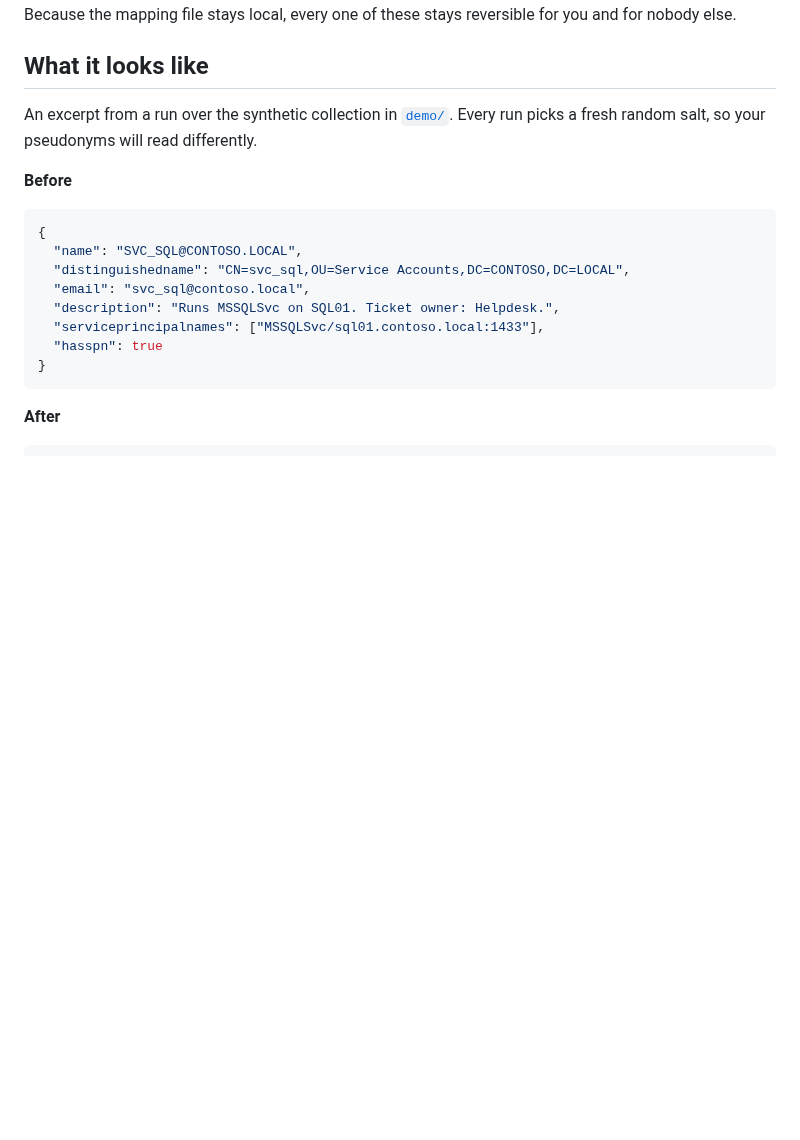
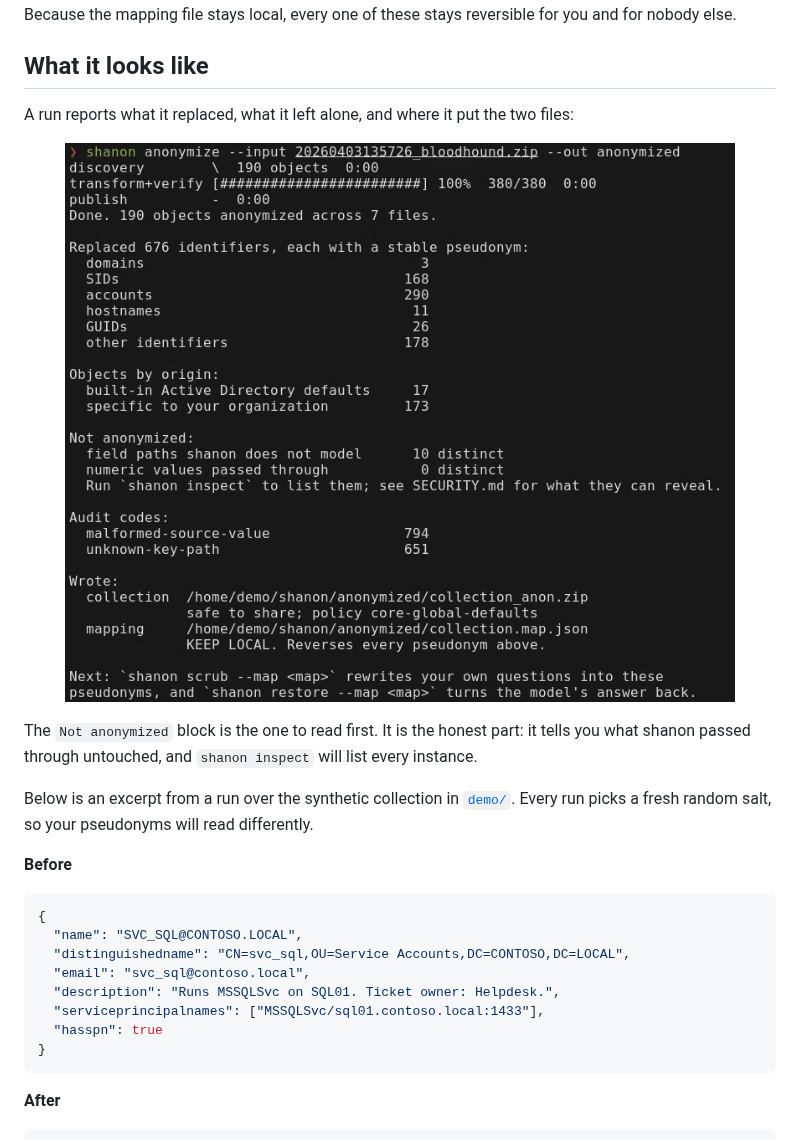
Before and after one commit to Matixx22/shanon, a Markdown page: README.md, the part around the change. Rendered like a GitHub page; pictures changed too: assets/demo.png (added); blank space fills up the shorter version.

Commit message:
docs: add a run screenshot to the README (#40)
The README described the output but never showed it. Lead "What it
looks like" with the full run, so the Not anonymized block and the
KEEP LOCAL warning land before the JSON excerpt.

The capture came from a real collection. The home directory in the
two Wrote: paths reads /home/demo rather than an operator username;
regenerate it the same way.

Co-authored-by: Claude Opus 5 (1M context) <noreply@anthropic.com>

```diff
--- a/README.md
+++ b/README.md
@@ -44,8 +44,20 @@ you and for nobody else.
 
 ## What it looks like
 
-An excerpt from a run over the synthetic collection in [`demo/`](demo/). Every
-run picks a fresh random salt, so your pseudonyms will read differently.
+A run reports what it replaced, what it left alone, and where it put the two
+files:
+
+<p align="center">
+  <img src="assets/demo.png" alt="shanon anonymize output: 676 identifiers replaced across 190 objects, a breakdown by category, what was not anonymized, and the paths to the shareable collection and the local mapping file" width="788">
+</p>
+
+The `Not anonymized` block is the one to read first. It is the honest part: it
+tells you what shanon passed through untouched, and `shanon inspect` will list
+every instance.
+
+Below is an excerpt from a run over the synthetic collection in
+[`demo/`](demo/). Every run picks a fresh random salt, so your pseudonyms will
+read differently.
 
 **Before**
 
```
